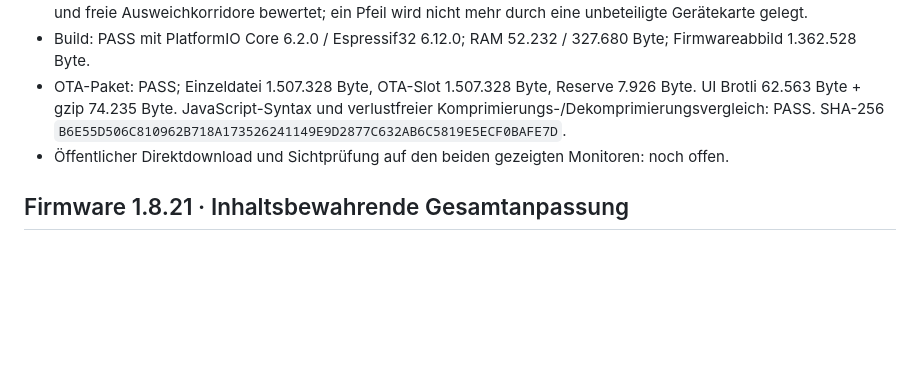
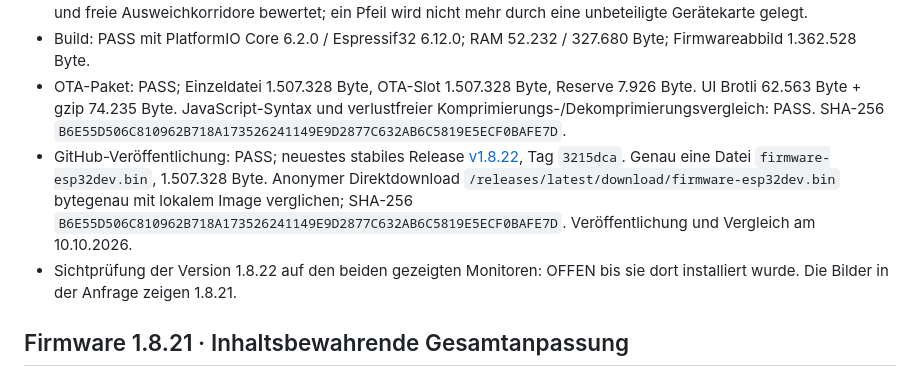
Before and after one commit to zentrog/ESP32-Antennenschalter-Produkt, a Markdown page: docs/VALIDATION.md, the part around the change. GitHub-like rendering; blank space fills up the shorter version.

Commit message:
Record v1.8.22 release verification

```diff
--- a/docs/VALIDATION.md
+++ b/docs/VALIDATION.md
@@ -6,7 +6,8 @@
 - Fehlerbehebung: Signalwegpfeile enden an den Kartenrändern. Vor dem Zeichnen werden orthogonale Direktwege und freie Ausweichkorridore bewertet; ein Pfeil wird nicht mehr durch eine unbeteiligte Gerätekarte gelegt.
 - Build: PASS mit PlatformIO Core 6.2.0 / Espressif32 6.12.0; RAM 52.232 / 327.680 Byte; Firmwareabbild 1.362.528 Byte.
 - OTA-Paket: PASS; Einzeldatei 1.507.328 Byte, OTA-Slot 1.507.328 Byte, Reserve 7.926 Byte. UI Brotli 62.563 Byte + gzip 74.235 Byte. JavaScript-Syntax und verlustfreier Komprimierungs-/Dekomprimierungsvergleich: PASS. SHA-256 `B6E55D506C810962B718A173526241149E9D2877C632AB6C5819E5ECF0BAFE7D`.
-- Öffentlicher Direktdownload und Sichtprüfung auf den beiden gezeigten Monitoren: noch offen.
+- GitHub-Veröffentlichung: PASS; neuestes stabiles Release [v1.8.22](https://github.com/zentrog/ESP32-Antennenschalter-Produkt/releases/tag/v1.8.22), Tag `3215dca`. Genau eine Datei `firmware-esp32dev.bin`, 1.507.328 Byte. Anonymer Direktdownload `/releases/latest/download/firmware-esp32dev.bin` bytegenau mit lokalem Image verglichen; SHA-256 `B6E55D506C810962B718A173526241149E9D2877C632AB6C5819E5ECF0BAFE7D`. Veröffentlichung und Vergleich am 10.10.2026.
+- Sichtprüfung der Version 1.8.22 auf den beiden gezeigten Monitoren: OFFEN bis sie dort installiert wurde. Die Bilder in der Anfrage zeigen 1.8.21.
 
 ## Firmware 1.8.21 · Inhaltsbewahrende Gesamtanpassung
 
```
